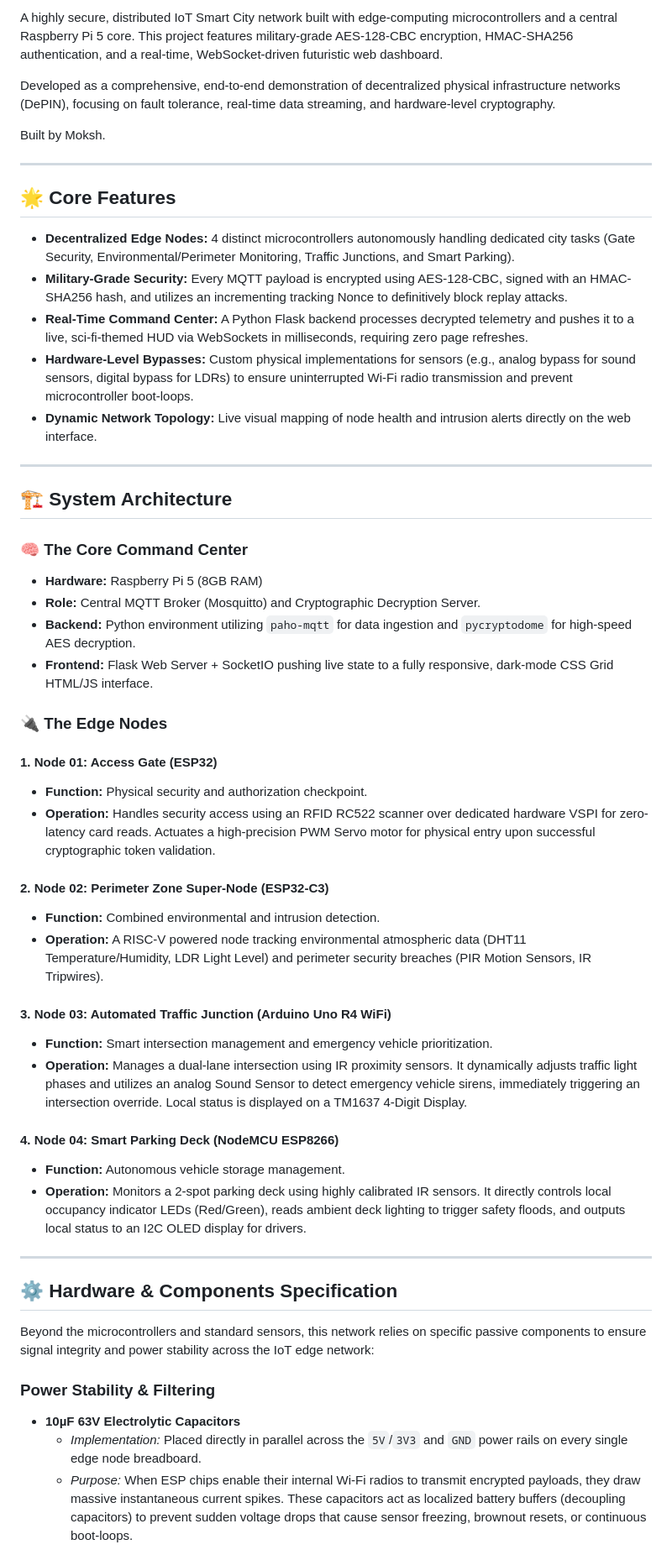
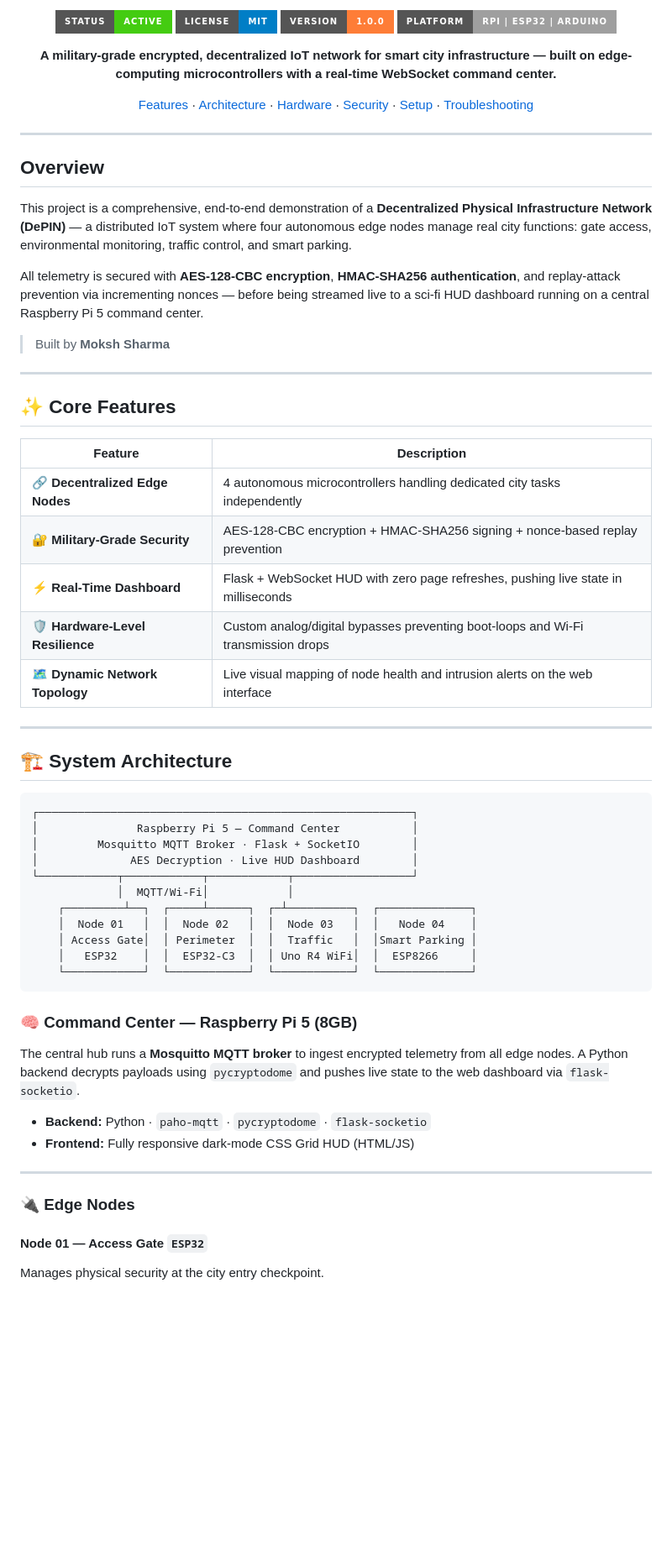
Before and after one commit to MokshSharma2006/Smart-City-Simulation, a Markdown page: README.md, the part around one of its changes. Shown at 84% size. Rendered like a GitHub page; badges without logos; blank space fills up the shorter version.

````diff
--- a/README.md
+++ b/README.md
@@ -7,56 +4,67 @@
 
-A highly secure, distributed IoT Smart City network built with edge-computing microcontrollers and a central Raspberry Pi 5 core. This project features military-grade AES-128-CBC encryption, HMAC-SHA256 authentication, and a real-time, WebSocket-driven futuristic web dashboard.
+![Status](https://img.shields.io/badge/Status-Active-brightgreen?style=for-the-badge)
+![License](https://img.shields.io/badge/License-MIT-blue?style=for-the-badge)
+![Version](https://img.shields.io/badge/Version-1.0.0-orange?style=for-the-badge)
+![Platform](https://img.shields.io/badge/Platform-RPi%20%7C%20ESP32%20%7C%20Arduino-lightgrey?style=for-the-badge)
 
-Developed as a comprehensive, end-to-end demonstration of decentralized physical infrastructure networks (DePIN), focusing on fault tolerance, real-time data streaming, and hardware-level cryptography.
+**A military-grade encrypted, decentralized IoT network for smart city infrastructure — built on edge-computing microcontrollers with a real-time WebSocket command center.**
 
-Built by Moksh.
+[Features](#-core-features) · [Architecture](#-system-architecture) · [Hardware](#-hardware--components) · [Security](#-cryptographic-protocol) · [Setup](#-installation--setup) · [Troubleshooting](#-troubleshooting)
+
+</div>
 
 ---
 
-## 🌟 Core Features
+## Overview
 
-* **Decentralized Edge Nodes:** 4 distinct microcontrollers autonomously handling dedicated city tasks (Gate Security, Environmental/Perimeter Monitoring, Traffic Junctions, and Smart Parking).
-* **Military-Grade Security:** Every MQTT payload is encrypted using AES-128-CBC, signed with an HMAC-SHA256 hash, and utilizes an incrementing tracking Nonce to definitively block replay attacks.
-* **Real-Time Command Center:** A Python Flask backend processes decrypted telemetry and pushes it to a live, sci-fi-themed HUD via WebSockets in milliseconds, requiring zero page refreshes.
-* **Hardware-Level Bypasses:** Custom physical implementations for sensors (e.g., analog bypass for sound sensors, digital bypass for LDRs) to ensure uninterrupted Wi-Fi radio transmission and prevent microcontroller boot-loops.
-* **Dynamic Network Topology:** Live visual mapping of node health and intrusion alerts directly on the web interface.
+This project is a comprehensive, end-to-end demonstration of a **Decentralized Physical Infrastructure Network (DePIN)** — a distributed IoT system where four autonomous edge nodes manage real city functions: gate access, environmental monitoring, traffic control, and smart parking.
+
+All telemetry is secured with **AES-128-CBC encryption**, **HMAC-SHA256 authentication**, and replay-attack prevention via incrementing nonces — before being streamed live to a sci-fi HUD dashboard running on a central Raspberry Pi 5 command center.
+
+> Built by **Moksh Sharma**
+
+---
+
+## ✨ Core Features
+
+| Feature | Description |
+|---|---|
+| 🔗 **Decentralized Edge Nodes** | 4 autonomous microcontrollers handling dedicated city tasks independently |
+| 🔐 **Military-Grade Security** | AES-128-CBC encryption + HMAC-SHA256 signing + nonce-based replay prevention |
+| ⚡ **Real-Time Dashboard** | Flask + WebSocket HUD with zero page refreshes, pushing live state in milliseconds |
+| 🛡️ **Hardware-Level Resilience** | Custom analog/digital bypasses preventing boot-loops and Wi-Fi transmission drops |
+| 🗺️ **Dynamic Network Topology** | Live visual mapping of node health and intrusion alerts on the web interface |
 
 ---
 
 ## 🏗️ System Architecture
 
-### 🧠 The Core Command Center
-* **Hardware:** Raspberry Pi 5 (8GB RAM)
-* **Role:** Central MQTT Broker (Mosquitto) and Cryptographic Decryption Server.
-* **Backend:** Python environment utilizing `paho-mqtt` for data ingestion and `pycryptodome` for high-speed AES decryption.
-* **Frontend:** Flask Web Server + SocketIO pushing live state to a fully responsive, dark-mode CSS Grid HTML/JS interface.
+```
+┌─────────────────────────────────────────────────────────┐
+│               Raspberry Pi 5 — Command Center           │
+│         Mosquitto MQTT Broker · Flask + SocketIO        │
+│              AES Decryption · Live HUD Dashboard        │
+└────────────┬────────────┬────────────┬──────────────────┘
+             │  MQTT/Wi-Fi│            │
+    ┌─────────┴──┐  ┌─────┴──────┐  ┌─┴──────────┐  ┌──────────────┐
+    │  Node 01   │  │  Node 02   │  │  Node 03   │  │   Node 04    │
+    │ Access Gate│  │ Perimeter  │  │  Traffic   │  │Smart Parking │
+    │   ESP32    │  │  ESP32-C3  │  │ Uno R4 WiFi│  │  ESP8266     │
+    └────────────┘  └────────────┘  └────────────┘  └──────────────┘
+```
 
-### 🔌 The Edge Nodes
+### 🧠 Command Center — Raspberry Pi 5 (8GB)
 
-#### 1. Node 01: Access Gate (ESP32)
-* **Function:** Physical security and authorization checkpoint.
-* **Operation:** Handles security access using an RFID RC522 scanner over dedicated hardware VSPI for zero-latency card reads. Actuates a high-precision PWM Servo motor for physical entry upon successful cryptographic token validation.
+The central hub runs a **Mosquitto MQTT broker** to ingest encrypted telemetry from all edge nodes. A Python backend decrypts payloads using `pycryptodome` and pushes live state to the web dashboard via `flask-socketio`.
 
-#### 2. Node 02: Perimeter Zone Super-Node (ESP32-C3)
-* **Function:** Combined environmental and intrusion detection.
-* **Operation:** A RISC-V powered node tracking environmental atmospheric data (DHT11 Temperature/Humidity, LDR Light Level) and perimeter security breaches (PIR Motion Sensors, IR Tripwires).
-
-#### 3. Node 03: Automated Traffic Junction (Arduino Uno R4 WiFi)
-* **Function:** Smart intersection management and emergency vehicle prioritization.
-* **Operation:** Manages a dual-lane intersection using IR proximity sensors. It dynamically adjusts traffic light phases and utilizes an analog Sound Sensor to detect emergency vehicle sirens, immediately triggering an intersection override. Local status is displayed on a TM1637 4-Digit Display.
-
-#### 4. Node 04: Smart Parking Deck (NodeMCU ESP8266)
-* **Function:** Autonomous vehicle storage management.
-* **Operation:** Monitors a 2-spot parking deck using highly calibrated IR sensors. It directly controls local occupancy indicator LEDs (Red/Green), reads ambient deck lighting to trigger safety floods, and outputs local status to an I2C OLED display for drivers.
+- **Backend:** Python · `paho-mqtt` · `pycryptodome` · `flask-socketio`
+- **Frontend:** Fully responsive dark-mode CSS Grid HUD (HTML/JS)
 
 ---
 
-## ⚙️ Hardware & Components Specification
+### 🔌 Edge Nodes
 
-Beyond the microcontrollers and standard sensors, this network relies on specific passive components to ensure signal integrity and power stability across the IoT edge network:
+#### Node 01 — Access Gate `ESP32`
 
-### Power Stability & Filtering
-* **10µF 63V Electrolytic Capacitors**
-  * *Implementation:* Placed directly in parallel across the `5V`/`3V3` and `GND` power rails on every single edge node breadboard.
-  * *Purpose:* When ESP chips enable their internal Wi-Fi radios to transmit encrypted payloads, they draw massive instantaneous current spikes. These capacitors act as localized battery buffers (decoupling capacitors) to prevent sudden voltage drops that cause sensor freezing, brownout resets, or continuous boot-loops.
+Manages physical security at the city entry checkpoint.
 
````
Also changed, not shown: other parts of README.md (+176 -91 lines).
